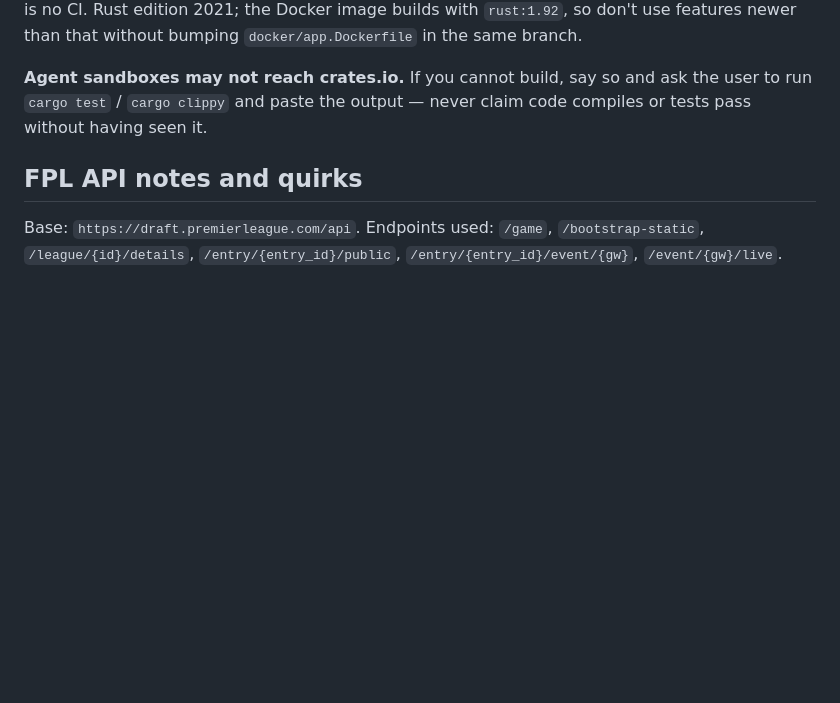
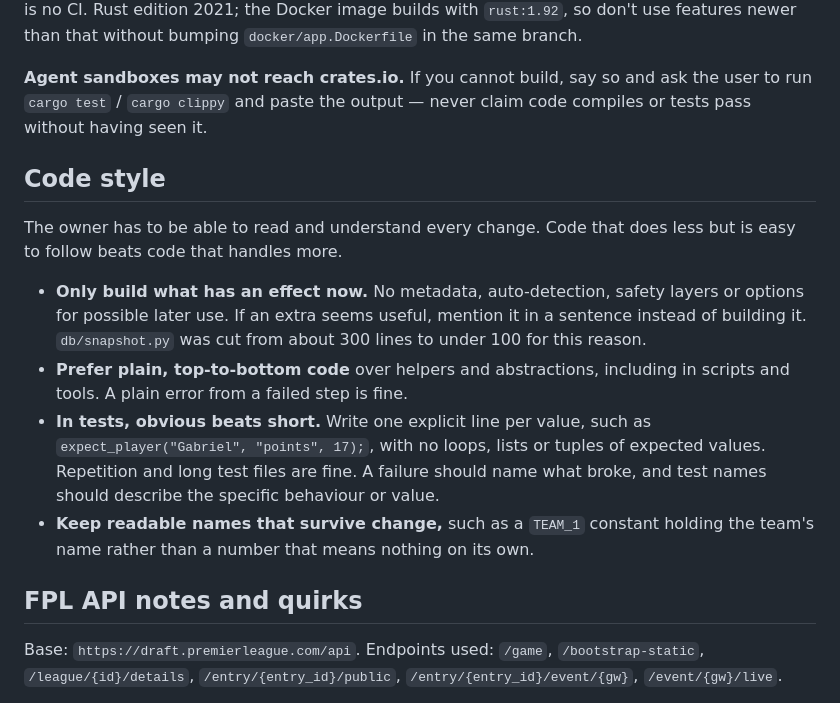
Before and after one commit to fliljeda/draught-of-fpl, a Markdown page: AGENTS.md, the part around the change. GitHub-like rendering; blank space fills up the shorter version.

Commit message:
Vibe: Record code style preferences in AGENTS.md
Co-Authored-By: Claude Opus 5.5 <noreply@anthropic.com>

```diff
--- a/AGENTS.md
+++ b/AGENTS.md
@@ -73,6 +73,24 @@ newer than that without bumping `docker/app.Dockerfile` in the same branch.
 **Agent sandboxes may not reach crates.io.** If you cannot build, say so and ask the
 user to run `cargo test` / `cargo clippy` and paste the output — never claim code
 compiles or tests pass without having seen it.
+
+## Code style
+
+The owner has to be able to read and understand every change. Code that does less
+but is easy to follow beats code that handles more.
+
+- **Only build what has an effect now.** No metadata, auto-detection, safety layers or
+  options for possible later use. If an extra seems useful, mention it in a sentence
+  instead of building it. `db/snapshot.py` was cut from about 300 lines to under 100 for
+  this reason.
+- **Prefer plain, top-to-bottom code** over helpers and abstractions, including in
+  scripts and tools. A plain error from a failed step is fine.
+- **In tests, obvious beats short.** Write one explicit line per value, such as
+  `expect_player("Gabriel", "points", 17);`, with no loops, lists or tuples of expected
+  values. Repetition and long test files are fine. A failure should name what broke, and
+  test names should describe the specific behaviour or value.
+- **Keep readable names that survive change,** such as a `TEAM_1` constant holding the
+  team's name rather than a number that means nothing on its own.
 
 ## FPL API notes and quirks
 
```
